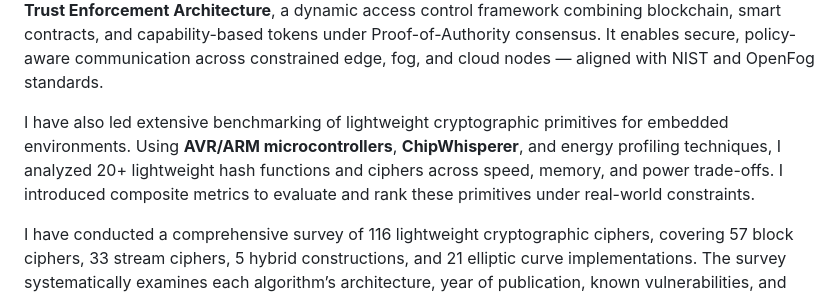
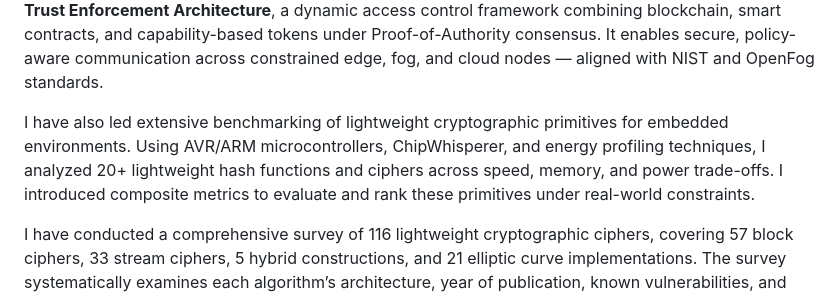
Before and after one commit to khannmohsin/khannmohsin.github.io, a Markdown page: _pages/about.md, the part around one of its changes. Rendered like a GitHub page.

Commit message:
Modifications to the About page

```diff
--- a/_pages/about.md
+++ b/_pages/about.md
@@ -30,7 +30,10 @@ latest_posts:
 I am a cybersecurity researcher, where I focus on building secure, distributed, and intelligent systems for the Internet of Things (IoT) and cyber-physical infrastructures.
 
 My research centers around trust enforcement in decentralized systems. I architected <strong>DTEA: Distributed Trust Enforcement Architecture</strong>, a dynamic access control framework combining blockchain, smart contracts, and capability-based tokens under Proof-of-Authority consensus. It enables secure, policy-aware communication across constrained edge, fog, and cloud nodes — aligned with NIST and OpenFog standards.
+
+
+I have also led extensive benchmarking of lightweight cryptographic primitives for embedded environments. Using AVR/ARM microcontrollers, ChipWhisperer, and energy profiling techniques, I analyzed 20+ lightweight hash functions and ciphers across speed, memory, and power trade-offs. I introduced composite metrics to evaluate and rank these primitives under real-world constraints.
+
 </div>
 
-I have also led extensive benchmarking of lightweight cryptographic primitives for embedded environments. Using **AVR/ARM microcontrollers**, **ChipWhisperer**, and energy profiling techniques, I analyzed 20+ lightweight hash functions and ciphers across speed, memory, and power trade-offs. I introduced composite metrics to evaluate and rank these primitives under real-world constraints.
 
```
Also changed, not shown: other parts of _pages/about.md (+6 -1 lines).
